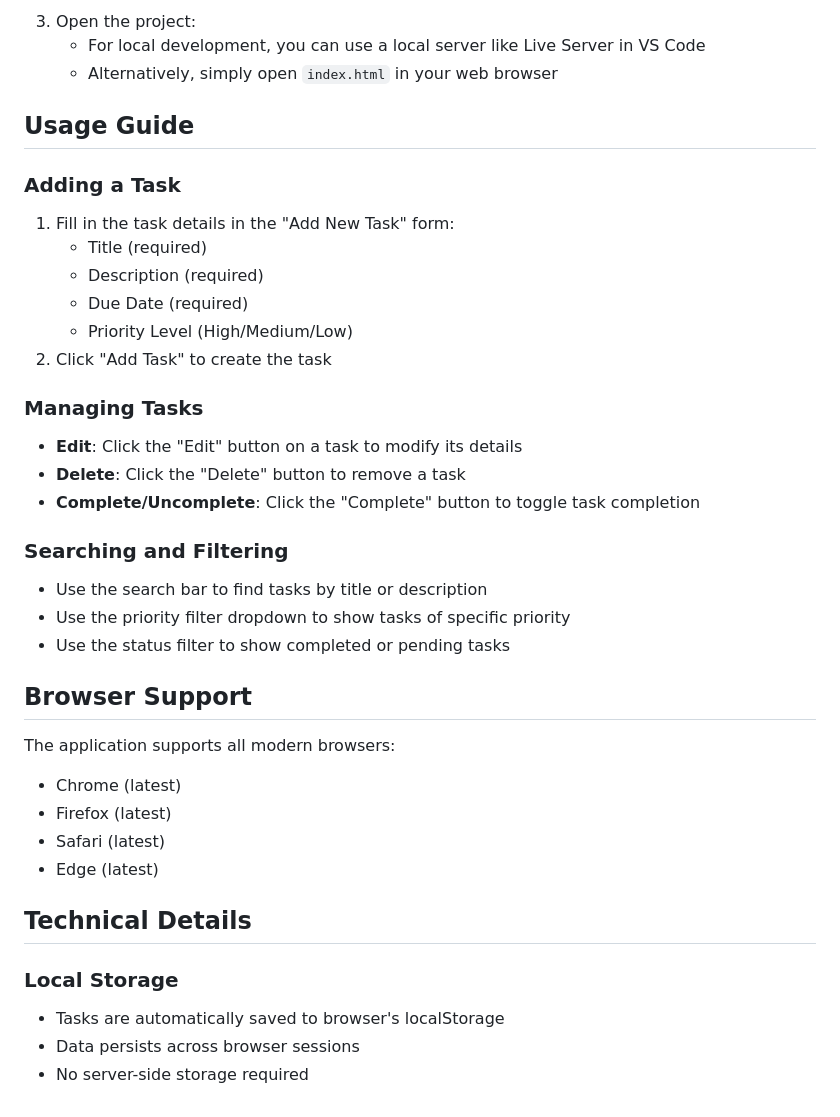
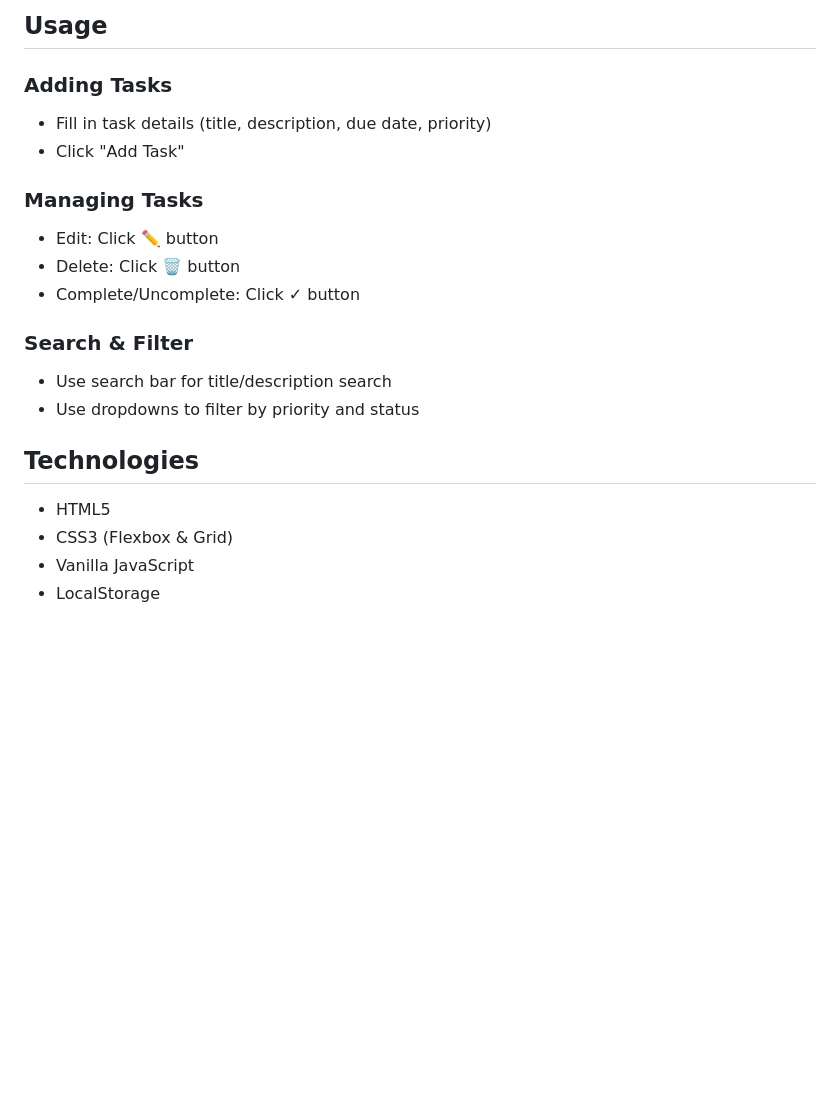
Before and after one commit to ishita3490/Task-management, a Markdown page: README.md, the part around the change printed below. Drawn GitHub-style; blank space fills up the shorter version.

```diff
--- a/README.md
+++ b/README.md
@@ -41,41 +47,23 @@ cd task-manager
 
 
-3. Open the project:
-   - For local development, you can use a local server like Live Server in VS Code
-   - Alternatively, simply open `index.html` in your web browser
+## Usage
 
-
-## Usage Guide
-
-### Adding a Task
-1. Fill in the task details in the "Add New Task" form:
-   - Title (required)
-   - Description (required)
-   - Due Date (required)
-   - Priority Level (High/Medium/Low)
-2. Click "Add Task" to create the task
+### Adding Tasks
+- Fill in task details (title, description, due date, priority)
+- Click "Add Task"
 
 ### Managing Tasks
-- **Edit**: Click the "Edit" button on a task to modify its details
-- **Delete**: Click the "Delete" button to remove a task
-- **Complete/Uncomplete**: Click the "Complete" button to toggle task completion
+- Edit: Click ✏️ button
+- Delete: Click 🗑️ button
+- Complete/Uncomplete: Click ✓ button
 
-### Searching and Filtering
-- Use the search bar to find tasks by title or description
-- Use the priority filter dropdown to show tasks of specific priority
-- Use the status filter to show completed or pending tasks
+### Search & Filter
+- Use search bar for title/description search
+- Use dropdowns to filter by priority and status
 
-## Browser Support
+## Technologies
 
-The application supports all modern browsers:
-- Chrome (latest)
-- Firefox (latest)
-- Safari (latest)
-- Edge (latest)
-
-## Technical Details
-
-### Local Storage
-- Tasks are automatically saved to browser's localStorage
-- Data persists across browser sessions
-- No server-side storage required
+- HTML5
+- CSS3 (Flexbox & Grid)
+- Vanilla JavaScript
+- LocalStorage
```
Also changed, not shown: other parts of README.md (+36 -30 lines), photos/1.png (added), photos/2.png (added).
